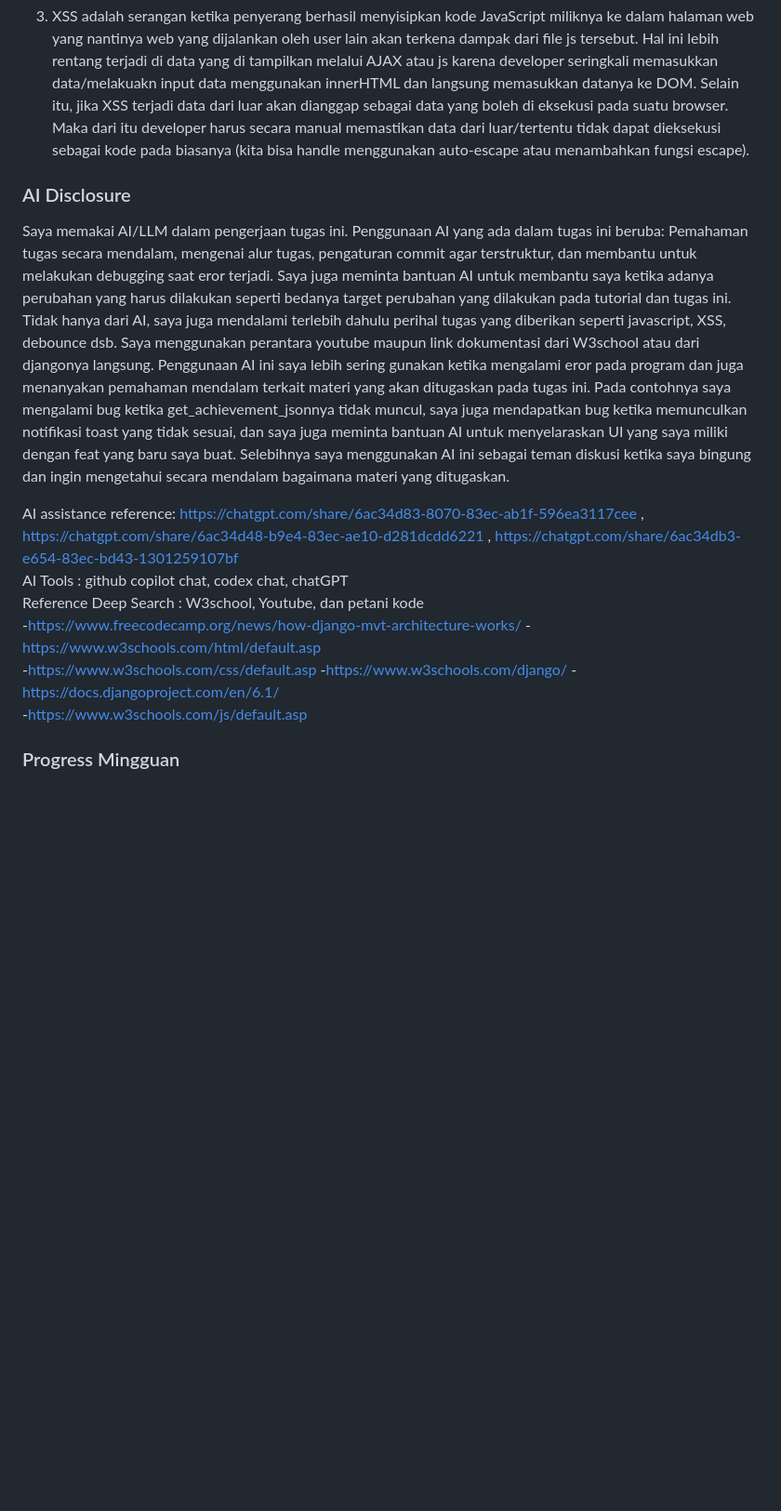
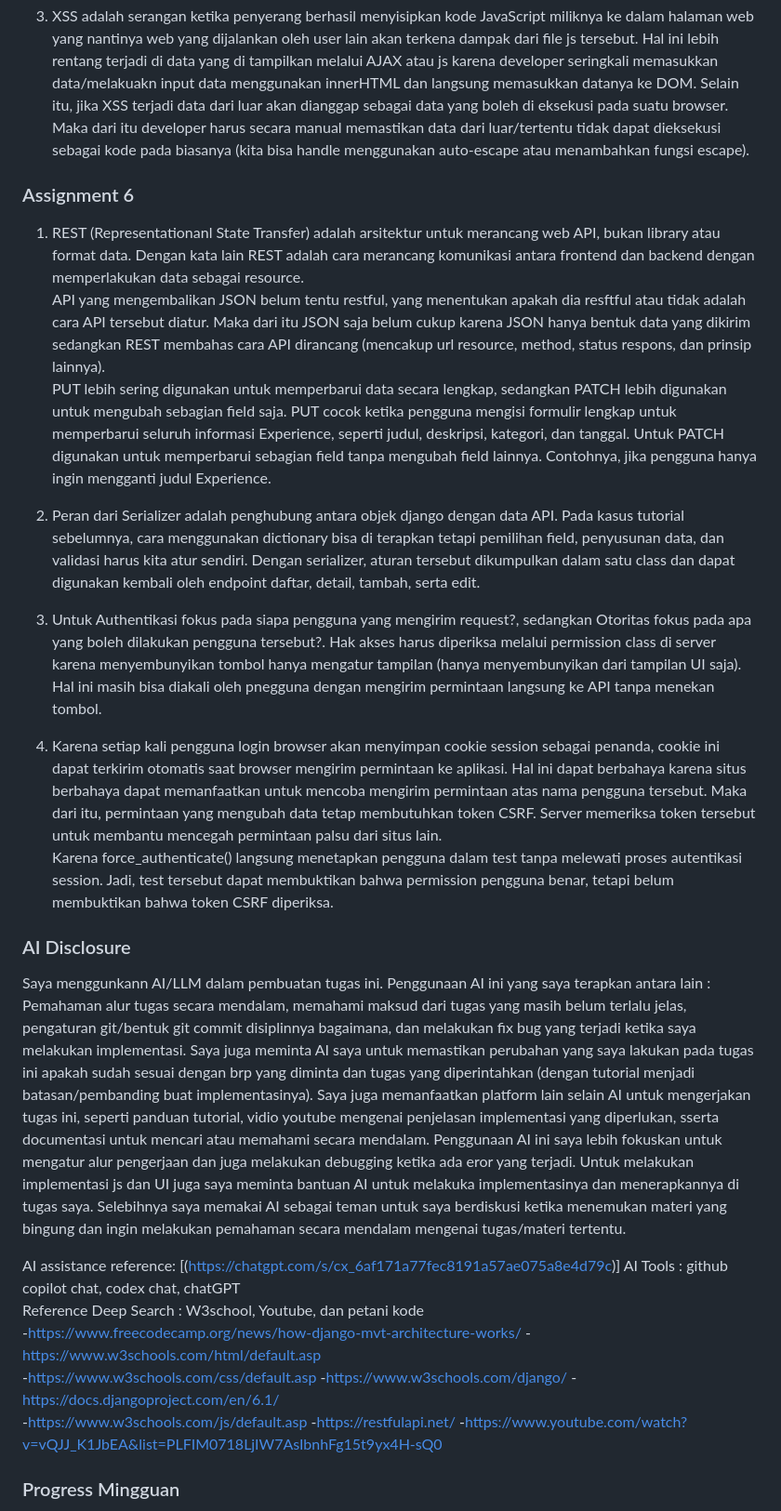
Before and after one commit to Agra-17/myportofolio, a Markdown page: README.md, the part around one of its changes. Shown at 93% size. GitHub-like rendering; blank space fills up the shorter version.

Commit message:
Updating README.md: answering the reflection question, adding AI disclosure, and adding weekly progress

```diff
--- a/README.md
+++ b/README.md
@@ -93,11 +93,24 @@ Untuk alasan mengapa harus dilakukan serialization adalah kita tidak bisa mengir
 
 3. XSS adalah serangan ketika penyerang berhasil menyisipkan kode JavaScript miliknya ke dalam halaman web yang nantinya web yang dijalankan oleh user lain akan terkena dampak dari file js tersebut. Hal ini lebih rentang terjadi di data yang di tampilkan melalui AJAX atau js karena developer seringkali memasukkan data/melakuakn input data menggunakan innerHTML dan langsung memasukkan datanya ke DOM. Selain itu, jika XSS terjadi data dari luar akan dianggap sebagai data yang boleh di eksekusi pada suatu browser. Maka dari itu developer harus secara manual memastikan data dari luar/tertentu tidak dapat dieksekusi sebagai kode pada biasanya (kita bisa handle menggunakan auto-escape atau menambahkan fungsi escape).
 
+### Assignment 6
+1. REST (Representationanl State Transfer) adalah arsitektur untuk merancang web API, bukan library atau format data. Dengan kata lain REST adalah cara merancang komunikasi antara frontend dan backend dengan memperlakukan data sebagai resource.
+API yang mengembalikan JSON belum tentu restful, yang menentukan apakah dia resftful atau tidak adalah cara API tersebut diatur. Maka dari itu JSON saja  belum cukup karena JSON  hanya bentuk data yang dikirim sedangkan REST membahas cara API dirancang (mencakup url resource, method, status respons, dan prinsip lainnya).
+PUT lebih sering digunakan untuk memperbarui data secara lengkap, sedangkan PATCH lebih digunakan untuk mengubah sebagian field saja. PUT cocok ketika pengguna mengisi formulir lengkap untuk memperbarui seluruh informasi Experience, seperti judul, deskripsi, kategori, dan tanggal. Untuk PATCH digunakan untuk memperbarui sebagian field tanpa mengubah field lainnya. Contohnya, jika pengguna hanya ingin mengganti judul Experience.
+
+2. Peran dari Serializer adalah penghubung antara objek django dengan data API. Pada kasus tutorial sebelumnya, cara menggunakan dictionary bisa di terapkan tetapi pemilihan field, penyusunan data, dan validasi harus kita atur sendiri. Dengan serializer, aturan tersebut dikumpulkan dalam satu class dan dapat digunakan kembali oleh endpoint daftar, detail, tambah, serta edit.
+
+3. Untuk Authentikasi fokus pada siapa pengguna yang mengirim request?, sedangkan Otoritas fokus pada apa yang boleh dilakukan pengguna tersebut?. Hak akses harus diperiksa melalui permission class di server karena menyembunyikan tombol hanya mengatur tampilan (hanya menyembunyikan dari tampilan UI saja). Hal ini masih bisa diakali oleh pnegguna dengan mengirim permintaan langsung ke API tanpa menekan tombol.
+
+4. Karena setiap kali pengguna login browser akan menyimpan cookie session  sebagai penanda, cookie ini dapat terkirim otomatis saat browser mengirim permintaan ke aplikasi. Hal ini dapat berbahaya karena situs berbahaya dapat memanfaatkan untuk mencoba mengirim permintaan atas nama pengguna tersebut. Maka dari itu, permintaan yang mengubah data tetap membutuhkan token CSRF. Server memeriksa token tersebut untuk membantu mencegah permintaan palsu dari situs lain.
+Karena force_authenticate() langsung menetapkan pengguna dalam test tanpa melewati proses autentikasi session. Jadi, test tersebut dapat membuktikan bahwa permission pengguna benar, tetapi belum membuktikan bahwa token CSRF diperiksa.
+
 
 ### AI Disclosure
-Saya memakai AI/LLM dalam pengerjaan tugas ini. Penggunaan AI yang ada dalam tugas ini beruba: Pemahaman tugas secara mendalam, mengenai alur tugas, pengaturan commit agar terstruktur, dan membantu untuk melakukan debugging saat eror terjadi. Saya juga meminta bantuan AI untuk membantu saya ketika adanya perubahan yang harus dilakukan seperti bedanya target perubahan yang dilakukan pada tutorial dan tugas ini. Tidak hanya dari AI, saya juga mendalami terlebih dahulu perihal tugas yang diberikan seperti javascript, XSS, debounce dsb. Saya menggunakan perantara youtube maupun link dokumentasi dari W3school atau dari djangonya langsung. Penggunaan AI ini saya lebih sering gunakan ketika mengalami eror pada program dan juga menanyakan pemahaman mendalam terkait materi yang akan ditugaskan pada tugas ini. Pada contohnya saya mengalami bug ketika get_achievement_jsonnya tidak muncul, saya juga mendapatkan bug ketika memunculkan notifikasi toast yang tidak sesuai, dan saya juga meminta bantuan AI untuk menyelaraskan UI yang saya miliki dengan feat yang baru saya buat. Selebihnya saya menggunakan AI ini sebagai teman diskusi ketika saya bingung dan ingin mengetahui secara mendalam bagaimana materi yang ditugaskan.
 
-AI assistance reference: https://chatgpt.com/share/6ac34d83-8070-83ec-ab1f-596ea3117cee , https://chatgpt.com/share/6ac34d48-b9e4-83ec-ae10-d281dcdd6221 , https://chatgpt.com/share/6ac34db3-e654-83ec-bd43-1301259107bf
+Saya menggunkann AI/LLM dalam pembuatan tugas ini. Penggunaan AI ini yang saya terapkan antara lain : Pemahaman alur tugas secara mendalam, memahami maksud dari tugas yang masih belum terlalu jelas, pengaturan git/bentuk git commit disiplinnya bagaimana, dan melakukan fix bug yang terjadi ketika saya melakukan implementasi. Saya juga meminta AI saya untuk memastikan perubahan yang saya lakukan pada tugas ini apakah sudah sesuai dengan brp yang diminta dan tugas yang diperintahkan (dengan tutorial menjadi batasan/pembanding buat implementasinya). Saya juga memanfaatkan platform lain selain AI untuk mengerjakan tugas ini, seperti panduan tutorial, vidio youtube mengenai penjelasan implementasi yang diperlukan, sserta documentasi untuk mencari atau memahami secara mendalam. Penggunaan AI ini saya lebih fokuskan untuk mengatur alur pengerjaan dan juga melakukan debugging ketika ada eror yang terjadi. Untuk melakukan implementasi js dan UI juga saya meminta bantuan AI untuk melakuka implementasinya dan menerapkannya di tugas saya. Selebihnya saya memakai AI sebagai teman untuk saya berdiskusi ketika menemukan materi yang bingung dan ingin melakukan pemahaman secara mendalam mengenai tugas/materi tertentu.
+
+AI assistance reference: [(https://chatgpt.com/s/cx_6af171a77fec8191a57ae075a8e4d79c)]
 AI Tools : github copilot chat, codex chat, chatGPT
 Reference Deep Search : W3school, Youtube, dan petani kode
 -https://www.freecodecamp.org/news/how-django-mvt-architecture-works/
@@ -106,6 +119,8 @@ Reference Deep Search : W3school, Youtube, dan petani kode
 -https://www.w3schools.com/django/
 -https://docs.djangoproject.com/en/6.1/
 -https://www.w3schools.com/js/default.asp
+-https://restfulapi.net/
+-https://www.youtube.com/watch?v=vQJJ_K1JbEA&list=PLFIM0718LjIW7AsIbnhFg15t9yx4H-sQ0
 
 ### Progress Mingguan
 Pada satu minggu ini progress saya terhadap web ini adalah membuat form pada bagian achievement dan juga experience. Saya juga mempelajari bagaimana user bisa melakuakn input data dan bisa langsung ditampilkan di websitenya. Pada minggu ini juga saya mendalami alur dari penggunaan data delivery berbasis JSON. Untuk perubahan yang terjadi di website tentunya ada luamyan banyak. Adanya fitur tambah experience dan juga achievement, ada fitur untuk menghapus experience dan achievement, ada juga bagian untuk mencari achievement dan experience berdasarkan nama judulnya. Beberapa tambahan UI juga dilakukan seperti notifikasi ketika melakukan delete experience atau achievement dan juga UI mengenai pengisian form (ketika menekan tombol tambah experience atau achievement).
```
Also changed, not shown: other parts of README.md (+2 -0 lines).
